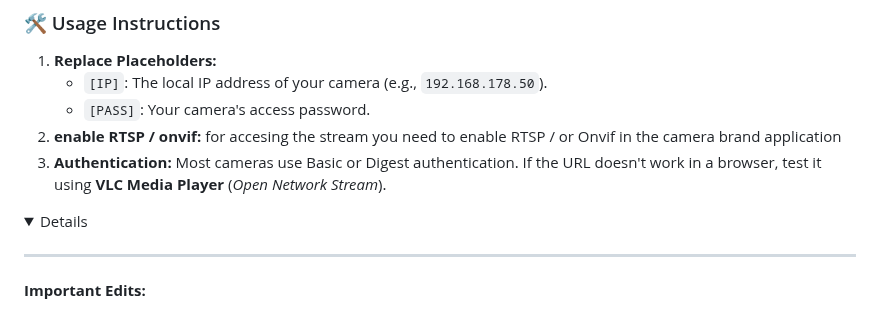
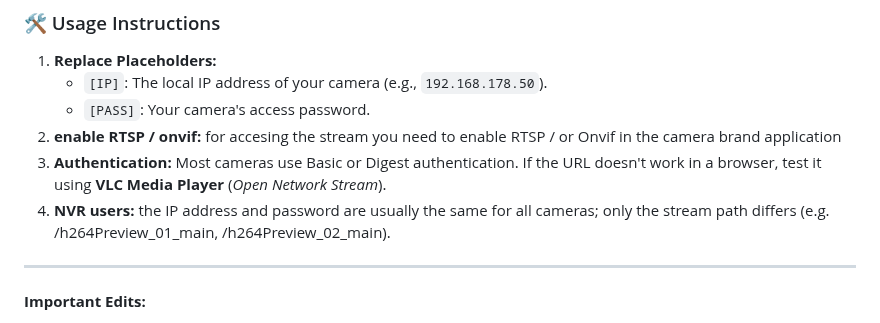
Before and after one commit to CowCatcherAI/CowCatcherAI, a Markdown page: README.md, the part around the change. GitHub-like rendering; folded sections open.

```diff
--- a/README.md
+++ b/README.md
@@ -153,8 +153,9 @@ This table provides common RTSP stream endpoints for various camera brands. All
    * `[PASS]`: Your camera's access password.
 2. **enable RTSP / onvif:** for accesing the stream you need to enable RTSP / or Onvif in the camera brand application
 3. **Authentication:** Most cameras use Basic or Digest authentication. If the URL doesn't work in a browser, test it using **VLC Media Player** (*Open Network Stream*).
+4. **NVR users:** the IP address and password are usually the same for all cameras; only the stream path differs (e.g. /h264Preview_01_main, /h264Preview_02_main).
 
-<details>
+</details>
 
 ---
 
```
